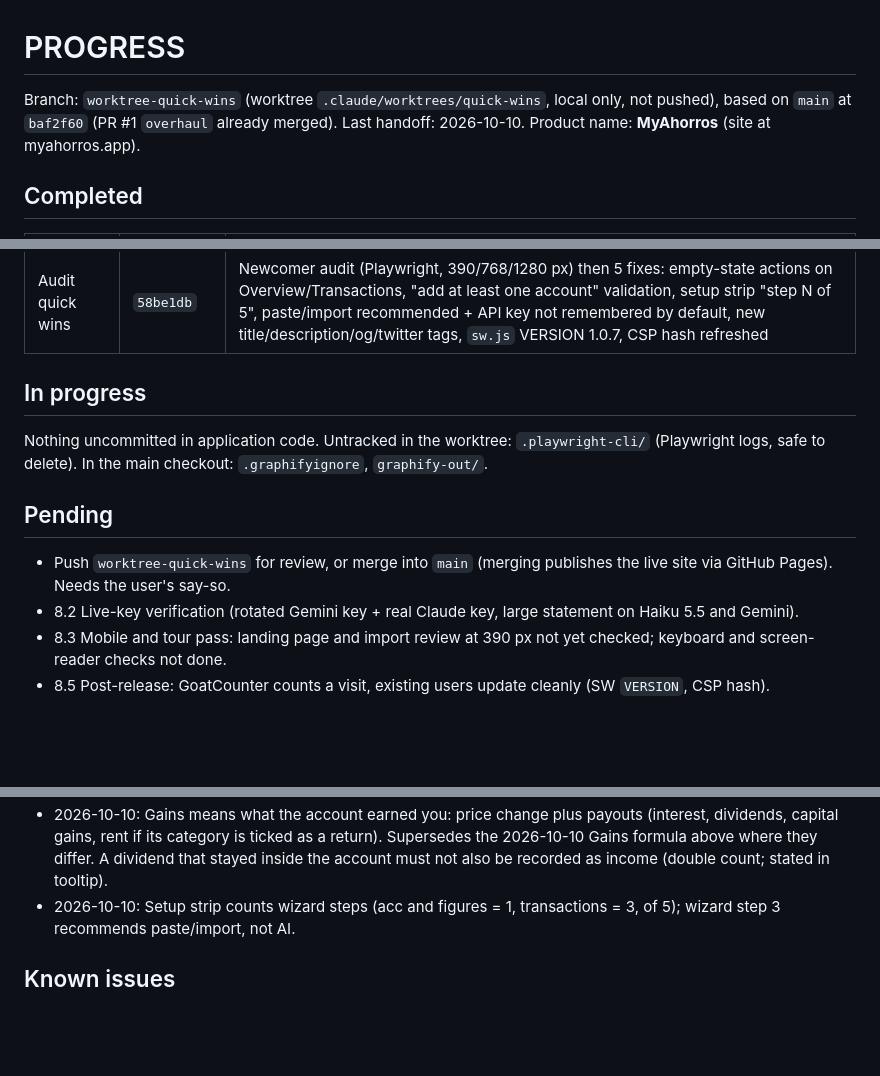
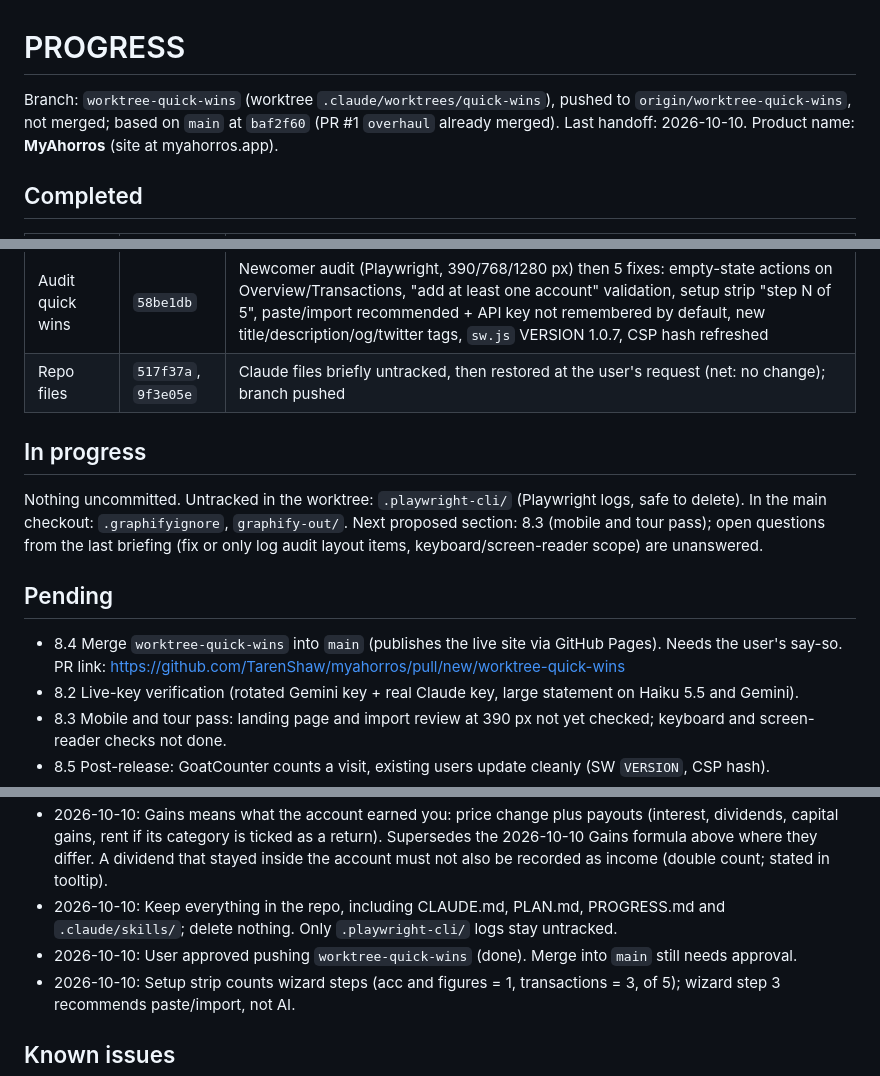
Before and after one commit to TarenShaw/myahorros, a Markdown page: PROGRESS.md, 3 parts joined by grey strips. Rendered like a GitHub page; blank space fills up the shorter version.

Commit message:
docs: update PROGRESS.md handoff
Co-Authored-By: Claude Opus 5.5 <noreply@anthropic.com>

```diff
--- a/PROGRESS.md
+++ b/PROGRESS.md
@@ -1,6 +1,6 @@
 # PROGRESS
 
-Branch: `worktree-quick-wins` (worktree `.claude/worktrees/quick-wins`, local only, not pushed), based on `main` at `baf2f60` (PR #1 `overhaul` already merged). Last handoff: 2026-10-10.
+Branch: `worktree-quick-wins` (worktree `.claude/worktrees/quick-wins`), pushed to `origin/worktree-quick-wins`, not merged; based on `main` at `baf2f60` (PR #1 `overhaul` already merged). Last handoff: 2026-10-10.
 Product name: **MyAhorros** (site at myahorros.app).
 
 ## Completed
@@ -20,14 +20,15 @@ Product name: **MyAhorros** (site at myahorros.app).
 | Gains payouts | `2f844ba` | Gains = change − money put in + interest/dividends/gains paid out (income rows in a returns category naming the account). Civislend repaid 1,000 + 80 interest shows +80. Tooltip en/es rewritten. SW 1.0.9 |
 | Gains test + fixes | `cbd7963` | Playwright run of Gains with ~50 rows (dialog + paste import), Aug gap, reload, edit/delete. Fixed: names match whole words of 3+ letters ("ING" works, "refund" ≠ "Fund"); a row goes to the account sharing most name words, tie = neither (MyInvestor Fund/Pension no longer double-counted); Gains column was hidden at phone width, now shown under Change. New `tests/gains.e2e.js`. SW 1.0.8 |
 | Audit quick wins | `58be1db` | Newcomer audit (Playwright, 390/768/1280 px) then 5 fixes: empty-state actions on Overview/Transactions, "add at least one account" validation, setup strip "step N of 5", paste/import recommended + API key not remembered by default, new title/description/og/twitter tags, `sw.js` VERSION 1.0.7, CSP hash refreshed |
+| Repo files | `517f37a`, `9f3e05e` | Claude files briefly untracked, then restored at the user's request (net: no change); branch pushed |
 
 ## In progress
 
-Nothing uncommitted in application code. Untracked in the worktree: `.playwright-cli/` (Playwright logs, safe to delete). In the main checkout: `.graphifyignore`, `graphify-out/`.
+Nothing uncommitted. Untracked in the worktree: `.playwright-cli/` (Playwright logs, safe to delete). In the main checkout: `.graphifyignore`, `graphify-out/`. Next proposed section: 8.3 (mobile and tour pass); open questions from the last briefing (fix or only log audit layout items, keyboard/screen-reader scope) are unanswered.
 
 ## Pending
 
-- Push `worktree-quick-wins` for review, or merge into `main` (merging publishes the live site via GitHub Pages). Needs the user's say-so.
+- 8.4 Merge `worktree-quick-wins` into `main` (publishes the live site via GitHub Pages). Needs the user's say-so. PR link: https://github.com/TarenShaw/myahorros/pull/new/worktree-quick-wins
 - 8.2 Live-key verification (rotated Gemini key + real Claude key, large statement on Haiku 5.5 and Gemini).
 - 8.3 Mobile and tour pass: landing page and import review at 390 px not yet checked; keyboard and screen-reader checks not done.
 - 8.5 Post-release: GoatCounter counts a visit, existing users update cleanly (SW `VERSION`, CSP hash).
@@ -50,6 +51,8 @@ Nothing uncommitted in application code. Untracked in the worktree: `.playwright
 - 2026-10-10: Gains bugs found by tests may be fixed directly; Gains scenario kept as `tests/gains.e2e.js`.
 - 2026-10-10: Gains matching: whole words ≥3 letters, best-matching account wins, tie counts for neither (shown as gain). Tip text updated en+es.
 - 2026-10-10: Gains means what the account earned you: price change plus payouts (interest, dividends, capital gains, rent if its category is ticked as a return). Supersedes the 2026-10-10 Gains formula above where they differ. A dividend that stayed inside the account must not also be recorded as income (double count; stated in tooltip).
+- 2026-10-10: Keep everything in the repo, including CLAUDE.md, PLAN.md, PROGRESS.md and `.claude/skills/`; delete nothing. Only `.playwright-cli/` logs stay untracked.
+- 2026-10-10: User approved pushing `worktree-quick-wins` (done). Merge into `main` still needs approval.
 - 2026-10-10: Setup strip counts wizard steps (acc and figures = 1, transactions = 3, of 5); wizard step 3 recommends paste/import, not AI.
 
 ## Known issues
```
Also changed, not shown: other parts of PROGRESS.md (+1 -0 lines).
